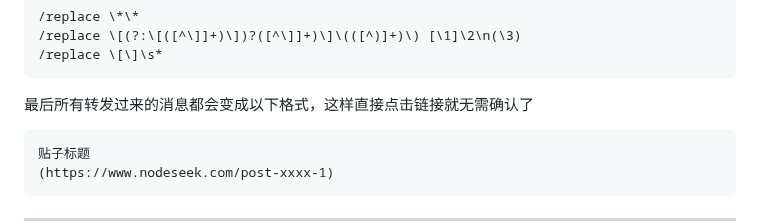
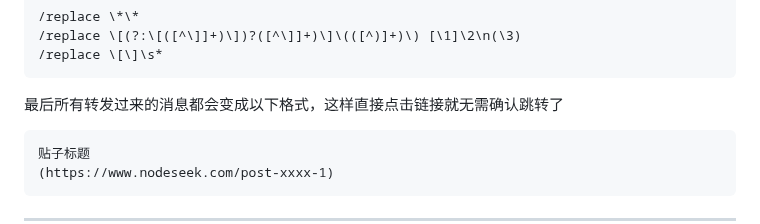
Before and after one commit to zhangnoter/TG, a Markdown page: README.md, the part around the change. Rendered like a GitHub page.

````diff
--- a/README.md
+++ b/README.md
@@ -157,7 +157,7 @@ TG频道的部分消息由于文字嵌入链接，点击会让你确认再跳转
 /replace \[(?:\[([^\]]+)\])?([^\]]+)\]\(([^)]+)\) [\1]\2\n(\3)
 /replace \[\]\s*
 ```
-最后所有转发过来的消息都会变成以下格式，这样直接点击链接就无需确认了
+最后所有转发过来的消息都会变成以下格式，这样直接点击链接就无需确认跳转了
 
 ```
 贴子标题
````
